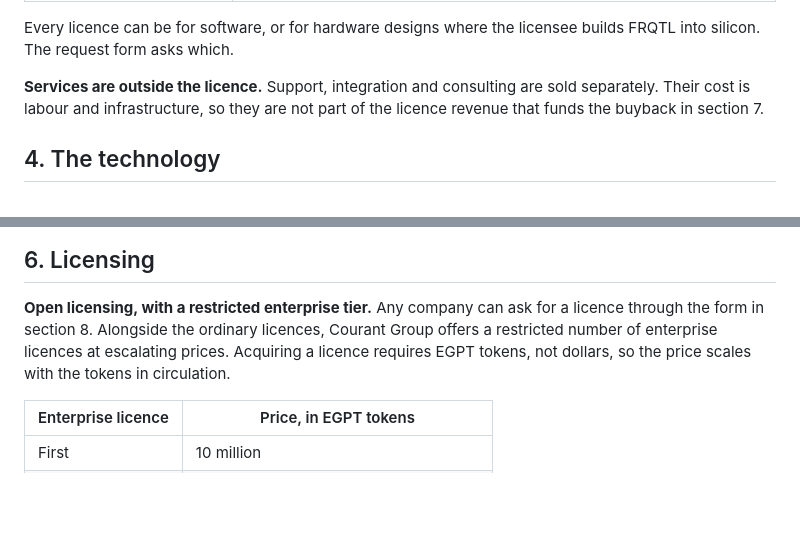
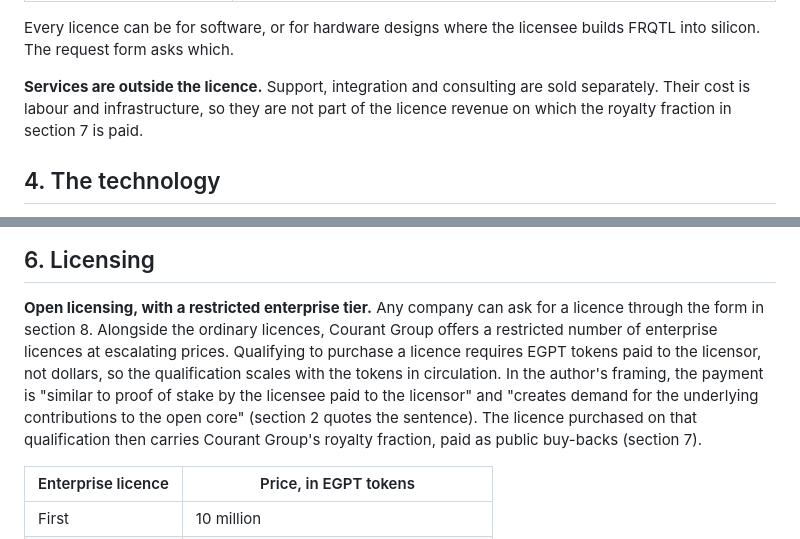
Before and after one commit to DeSciX/EGPT, a Markdown page: 14_COURANT_GROUP/Business_Plan.md, 2 parts joined by grey strips. Rendered like a GitHub page; blank space fills up the shorter version.

```diff
--- a/14_COURANT_GROUP/Business_Plan.md
+++ b/14_COURANT_GROUP/Business_Plan.md
@@ -75,8 +86,8 @@ Every licence can be for software, or for hardware designs where the licensee bu
 silicon. The request form asks which.
 
 **Services are outside the licence.** Support, integration and consulting are sold separately.
-Their cost is labour and infrastructure, so they are not part of the licence revenue that funds
-the buyback in section 7.
+Their cost is labour and infrastructure, so they are not part of the licence revenue on which
+the royalty fraction in section 7 is paid.
 
 ## 4. The technology
 
@@ -169,8 +180,12 @@ long-felt need FRQTL answers: a generator that produces physical outcomes nobody
 
 **Open licensing, with a restricted enterprise tier.** Any company can ask for a licence
 through the form in section 8. Alongside the ordinary licences, Courant Group offers a restricted
-number of enterprise licences at escalating prices. Acquiring a licence requires EGPT tokens, not
-dollars, so the price scales with the tokens in circulation.
+number of enterprise licences at escalating prices. Qualifying to purchase a licence requires
+EGPT tokens paid to the licensor, not dollars, so the qualification scales with the tokens in
+circulation. In the author's framing, the payment is "similar to proof of stake by the licensee
+paid to the licensor" and "creates demand for the underlying contributions to the open core"
+(section 2 quotes the sentence). The licence purchased on that qualification then carries Courant
+Group's royalty fraction, paid as public buy-backs (section 7).
 
 | Enterprise licence | Price, in EGPT tokens |
 |---|---|
```
Also changed, not shown: other parts of 14_COURANT_GROUP/Business_Plan.md (+24 -11 lines).
